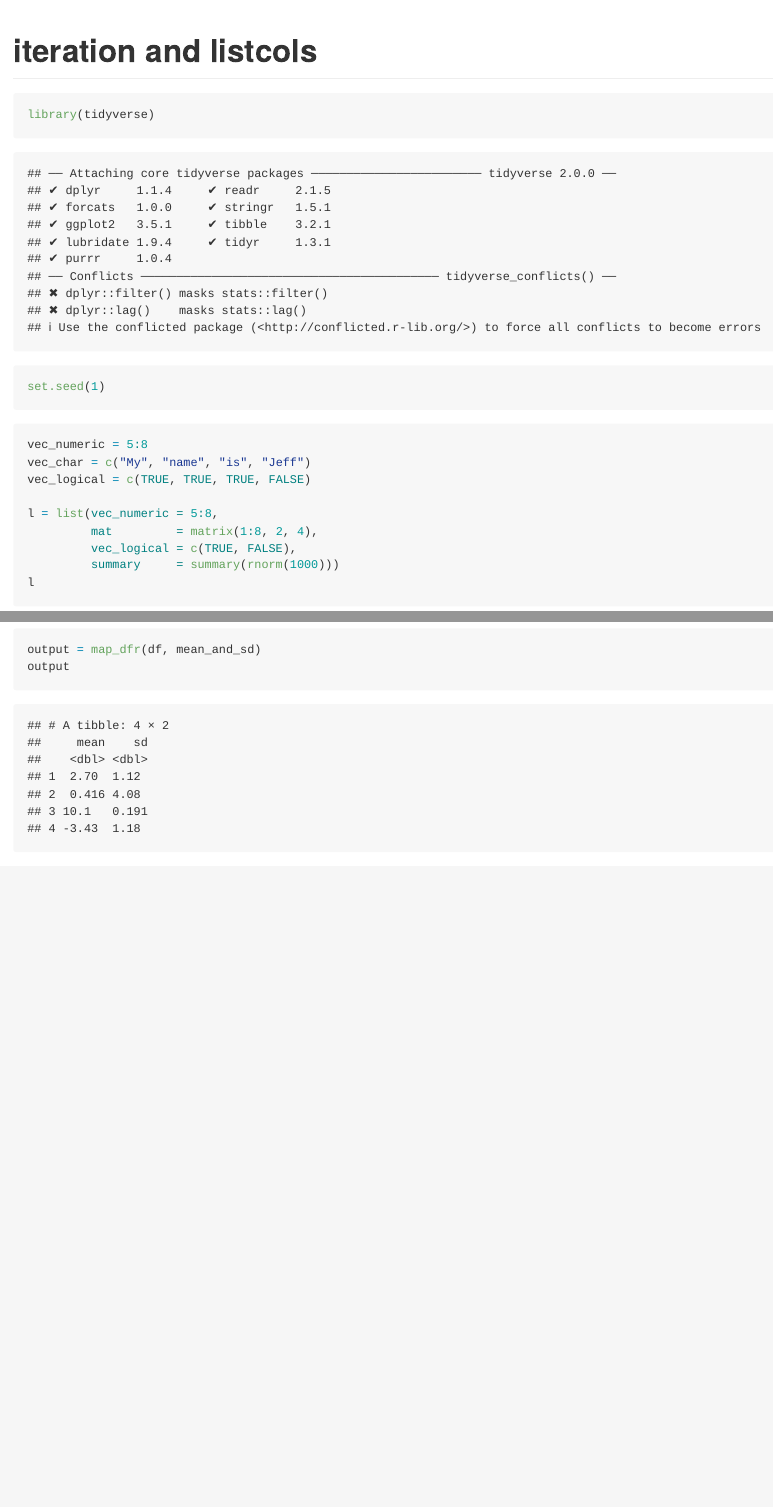
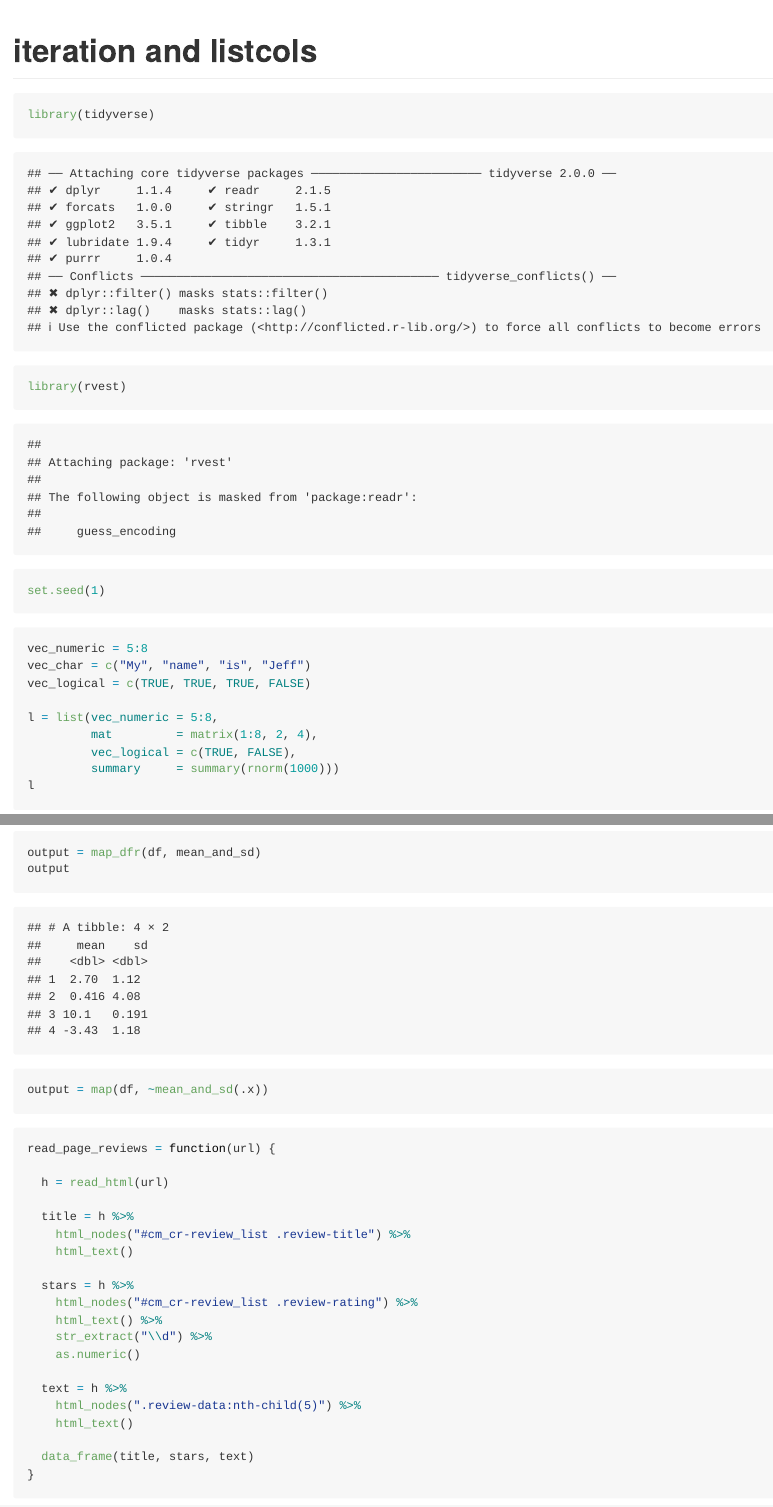
Before and after one commit to jon-brock/iteration, an R Markdown document (iteration_and_listcols.Rmd): the page in a window 1100 px wide, from its top, and a second part further down, joined at a grey line. Rendered offline with R 4.5, knitr and Pandoc, with nearby package versions; some code elsewhere in the file could not run offline; long lines of code are wrapped.

````diff
--- a/iteration_and_listcols.Rmd
+++ b/iteration_and_listcols.Rmd
@@ -5,7 +5,7 @@
 
 ```{r}
 library(tidyverse)
-
+library(rvest)
 set.seed(1)
 ```
 
@@ -91,3 +91,32 @@
 output = map_dfr(df, mean_and_sd)
 output
 ```
+
+```{r}
+output = map(df, ~mean_and_sd(.x))
+```
+
+```{r}
+read_page_reviews = function(url) {
+
+  h = read_html(url)
+
+  title = h %>%
+    html_nodes("#cm_cr-review_list .review-title") %>%
+    html_text()
+
+  stars = h %>%
+    html_nodes("#cm_cr-review_list .review-rating") %>%
+    html_text() %>%
+    str_extract("\\d") %>%
+    as.numeric()
+
+  text = h %>%
+    html_nodes(".review-data:nth-child(5)") %>%
+    html_text()
+
+  data_frame(title, stars, text)
+}
+```
+
+```{r}
````
Also changed, not shown: simulation.Rmd (added, +4 -0 lines), iteration_and_listcols.Rmd (18 more changed lines).
